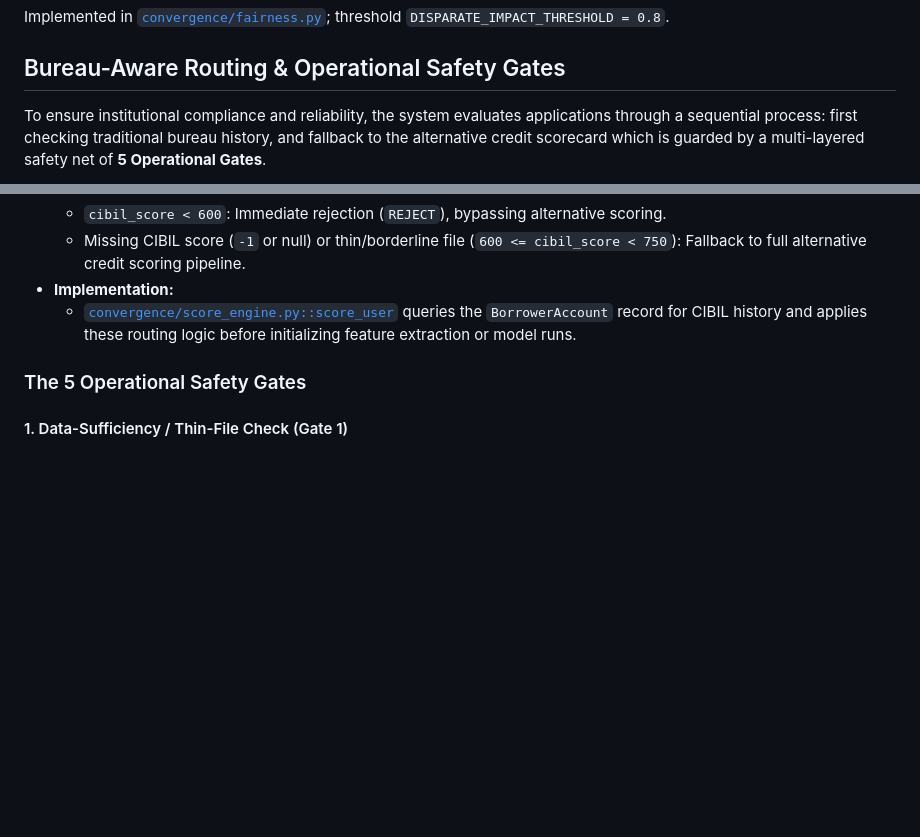
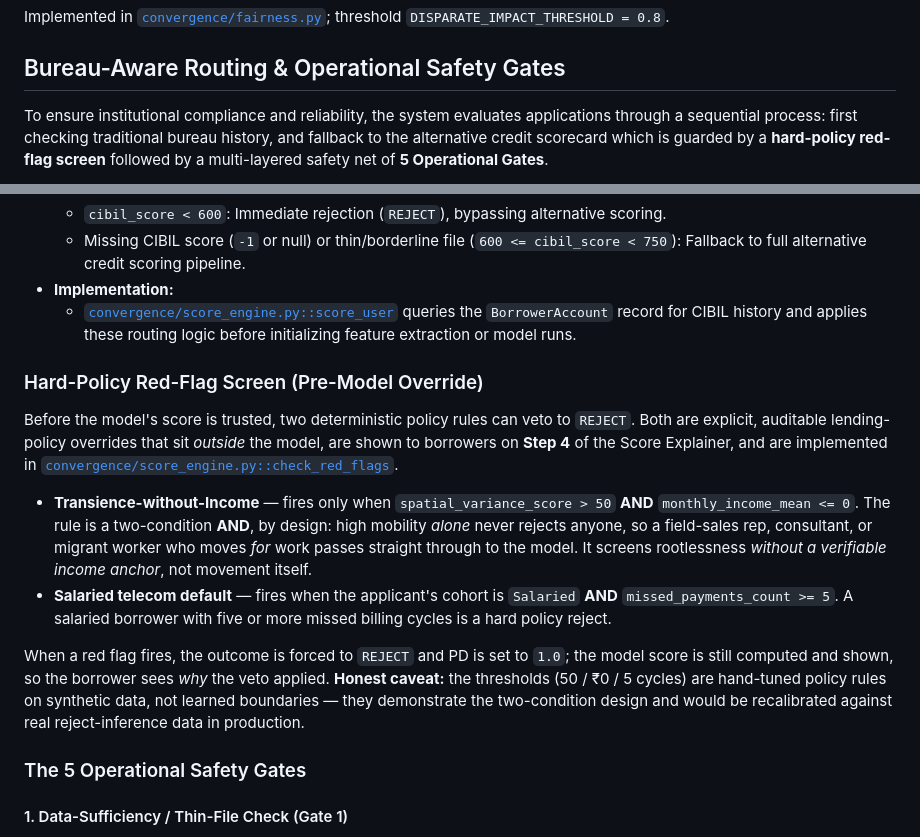
Before and after one commit to Sonil15/alt-credit-engine, a Markdown page: README.md, 2 parts joined by grey strips. Rendered like a GitHub page; blank space fills up the shorter version.

````diff
--- a/README.md
+++ b/README.md
@@ -193,7 +193,7 @@ Implemented in [`convergence/fairness.py`](convergence/fairness.py); threshold `
 
 ## Bureau-Aware Routing & Operational Safety Gates
 
-To ensure institutional compliance and reliability, the system evaluates applications through a sequential process: first checking traditional bureau history, and fallback to the alternative credit scorecard which is guarded by a multi-layered safety net of **5 Operational Gates**.
+To ensure institutional compliance and reliability, the system evaluates applications through a sequential process: first checking traditional bureau history, and fallback to the alternative credit scorecard which is guarded by a **hard-policy red-flag screen** followed by a multi-layered safety net of **5 Operational Gates**.
 
 ```mermaid
 graph TD
@@ -229,6 +232,15 @@ graph TD
   * Missing CIBIL score (`-1` or null) or thin/borderline file (`600 <= cibil_score < 750`): Fallback to full alternative credit scoring pipeline.
 * **Implementation:**
   * [`convergence/score_engine.py::score_user`](file:///Users/sonil/Desktop/alt-credit-engine/convergence/score_engine.py#L454) queries the `BorrowerAccount` record for CIBIL history and applies these routing logic before initializing feature extraction or model runs.
+
+### Hard-Policy Red-Flag Screen (Pre-Model Override)
+
+Before the model's score is trusted, two deterministic policy rules can veto to `REJECT`. Both are explicit, auditable lending-policy overrides that sit *outside* the model, are shown to borrowers on **Step 4** of the Score Explainer, and are implemented in [`convergence/score_engine.py::check_red_flags`](file:///Users/sonil/Desktop/alt-credit-engine/convergence/score_engine.py#L91).
+
+* **Transience-without-Income** — fires only when `spatial_variance_score > 50` **AND** `monthly_income_mean <= 0`. The rule is a two-condition **AND**, by design: high mobility *alone* never rejects anyone, so a field-sales rep, consultant, or migrant worker who moves *for* work passes straight through to the model. It screens rootlessness *without a verifiable income anchor*, not movement itself.
+* **Salaried telecom default** — fires when the applicant's cohort is `Salaried` **AND** `missed_payments_count >= 5`. A salaried borrower with five or more missed billing cycles is a hard policy reject.
+
+When a red flag fires, the outcome is forced to `REJECT` and PD is set to `1.0`; the model score is still computed and shown, so the borrower sees *why* the veto applied. **Honest caveat:** the thresholds (50 / ₹0 / 5 cycles) are hand-tuned policy rules on synthetic data, not learned boundaries — they demonstrate the two-condition design and would be recalibrated against real reject-inference data in production.
 
 ### The 5 Operational Safety Gates
 
````
Also changed, not shown: other parts of README.md (+5 -2 lines).
